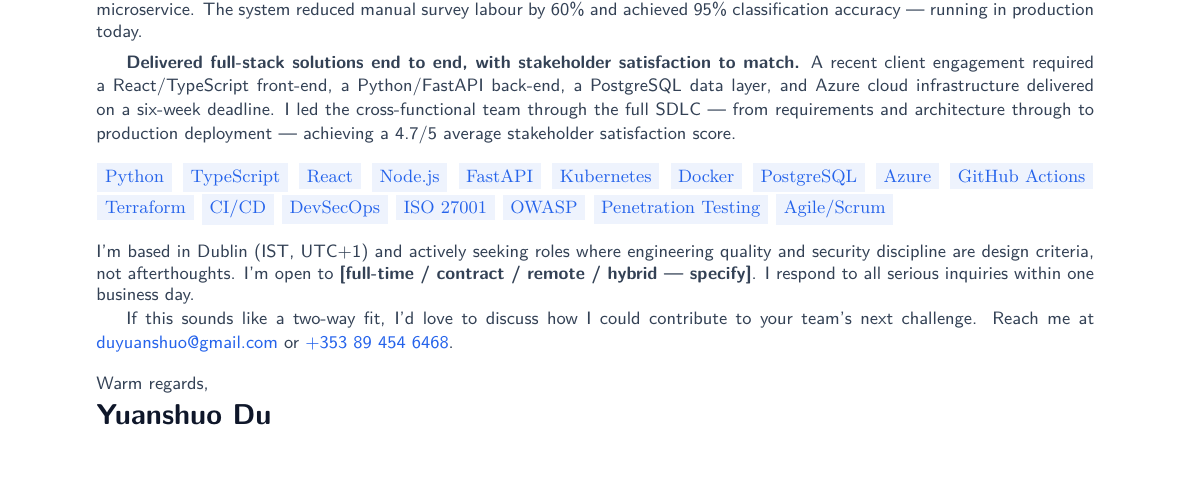
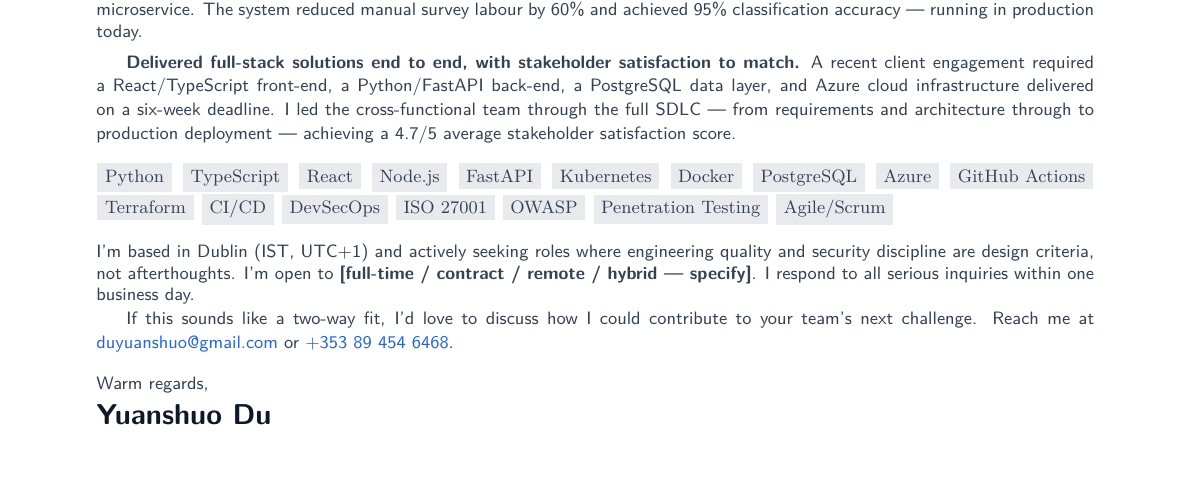
Before and after one commit to YuanshuoDu/resume, a LaTeX letter (coverletter.tex, which reads coverletter.cls): part of the page, cut so that both start at the same text. Compiled offline with pdfLaTeX.

Commit message:
Cover Letter Round 3 (Final): mute skill pills for cover-letter editorial feel, add human-reaction sentence guide in Why section

```diff
--- a/coverletter.cls
+++ b/coverletter.cls
@@ -81,14 +81,15 @@
   \nopagebreak\vspace{0.2cm}%
 }
 
-% ── Skill pill (mirrors simpleresume.cls) ─────────────────────────────────────
+% ── Skill pill (muted — cover-letter appropriate) ─────────────────────────────
+% Muted from resume-style vivid blue to slate for a more editorial feel
 \def\skillpill#1{%
-  {{\rmfamily\small\color{accent}%
+  {{\rmfamily\small\color{secondary}%
     \kern0.06em\relax%
     \setlength{\fboxrule}{0pt}%
     \setlength{\fboxsep}{0.35em}%
     \raisebox{0.22ex}{%
-      \colorbox{accent!8}{\kern0.06em\relax#1\kern0.06em\relax}%
+      \colorbox{muted!15}{\kern0.06em\relax#1\kern0.06em\relax}%
     }%
     \kern0.06em\relax
   }}%
```
Also changed, not shown: coverletter.tex (+4 -1 lines), coverletter.pdf.
